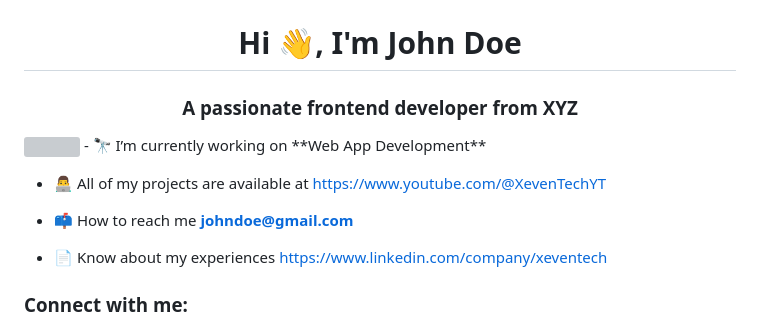
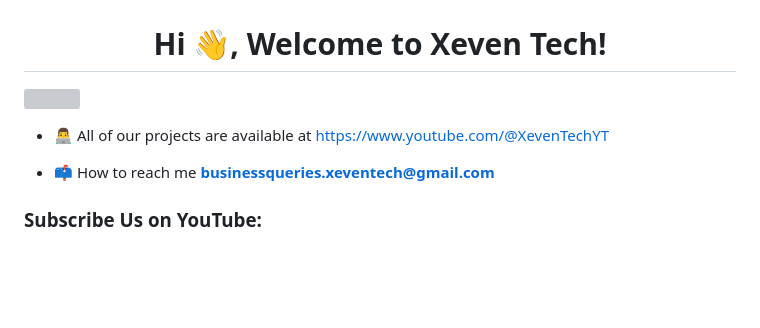
Before and after one commit to XevenTech/xeventech, a Markdown page: README.md, the part around one of its changes. Rendered like a GitHub page; blank space fills up the shorter version; grey boxes are pictures that could not be loaded.

```diff
--- a/README.md
+++ b/README.md
@@ -1,14 +1,10 @@
 ![MasterHead](https://github.com/XevenTech/xeventech/blob/main/banner.png?raw=true)
-<h1 align="center">Hi 👋, I'm John Doe</h1>
-<h3 align="center">A passionate frontend developer from XYZ</h3>
+<h1 align="center">Hi 👋, Welcome to Xeven Tech!</h1>
 <img align="right" width="400" src="https://github.com/XevenTech/xeventech/blob/main/programming.gif?raw=true">
-- 🔭 I’m currently working on **Web App Development**
 
-- 👨‍💻 All of my projects are available at [https://www.youtube.com/@XevenTechYT](https://www.youtube.com/@XevenTechYT)
+- 👨‍💻 All of our projects are available at [https://www.youtube.com/@XevenTechYT](https://www.youtube.com/@XevenTechYT)
 
-- 📫 How to reach me **johndoe@gmail.com**
+- 📫 How to reach me **businessqueries.xeventech@gmail.com**
 
-- 📄 Know about my experiences [https://www.linkedin.com/company/xeventech](https://www.linkedin.com/company/xeventech)
-
-<h3 align="left">Connect with me:</h3>
+<h3 align="left">Subscribe Us on YouTube:</h3>
 <p align="left">
```
Also changed, not shown: other parts of README.md (+0 -1 lines).
